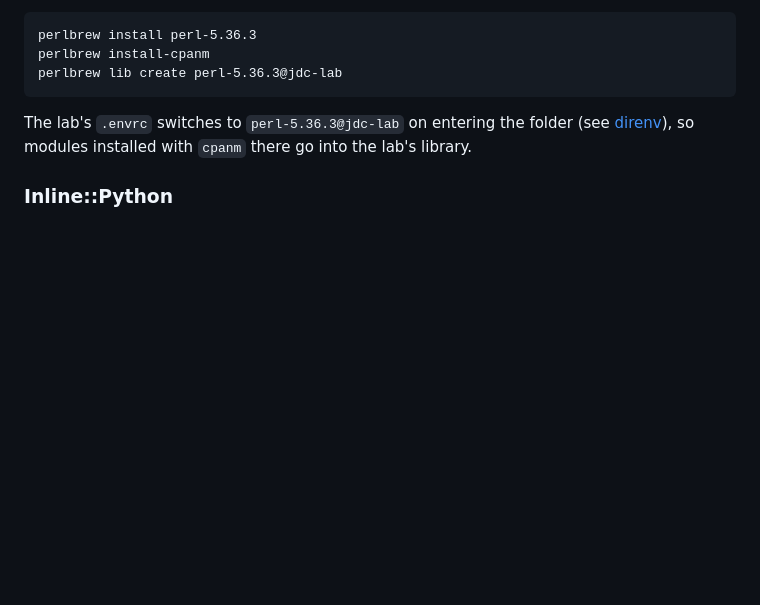
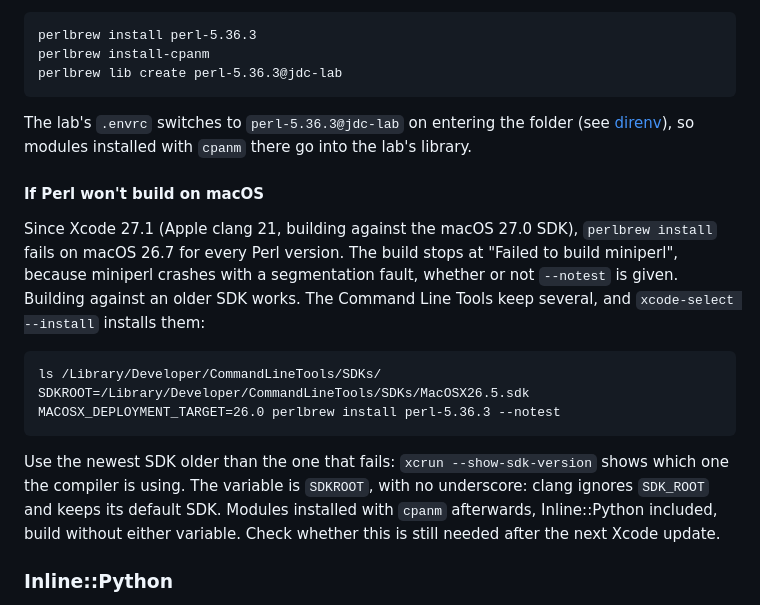
Before and after one commit to nukopian/jdc-lab, a Markdown page: HOWTO.md, the part around the change. Rendered like a GitHub page; blank space fills up the shorter version.

Commit message:
docs: build Perl against an older SDK when Xcode 27.1's makes it crash
Since Xcode 27.1, miniperl segfaults during perlbrew install on macOS
26.7; SDKROOT pointing at the 26.5 SDK fixes it. The HOWTO gives the
command, how to pick the SDK, and that clang reads SDKROOT, not
SDK_ROOT (checked with clang -v).

Co-Authored-By: Claude Opus 5.5 <noreply@anthropic.com>

````diff
--- a/HOWTO.md
+++ b/HOWTO.md
@@ -187,6 +187,26 @@ The lab's `.envrc` switches to `perl-5.36.3@jdc-lab` on entering the
 folder (see [direnv](#direnv)), so modules installed with `cpanm` there
 go into the lab's library.
 
+#### If Perl won't build on macOS
+
+Since Xcode 27.1 (Apple clang 21, building against the macOS 27.0 SDK),
+`perlbrew install` fails on macOS 26.7 for every Perl version. The build
+stops at "Failed to build miniperl", because miniperl crashes with a
+segmentation fault, whether or not `--notest` is given. Building
+against an older SDK works. The Command Line Tools keep several, and
+`xcode-select --install` installs them:
+
+```
+ls /Library/Developer/CommandLineTools/SDKs/
+SDKROOT=/Library/Developer/CommandLineTools/SDKs/MacOSX26.5.sdk MACOSX_DEPLOYMENT_TARGET=26.0 perlbrew install perl-5.36.3 --notest
+```
+
+Use the newest SDK older than the one that fails: `xcrun --show-sdk-version`
+shows which one the compiler is using. The variable is `SDKROOT`, with
+no underscore: clang ignores `SDK_ROOT` and keeps its default SDK. Modules installed with `cpanm`
+afterwards, Inline::Python included, build without either variable.
+Check whether this is still needed after the next Xcode update.
+
 ### Inline::Python
 
 Inline::Python 0.58 doesn't link Python's library on macOS unless
````
